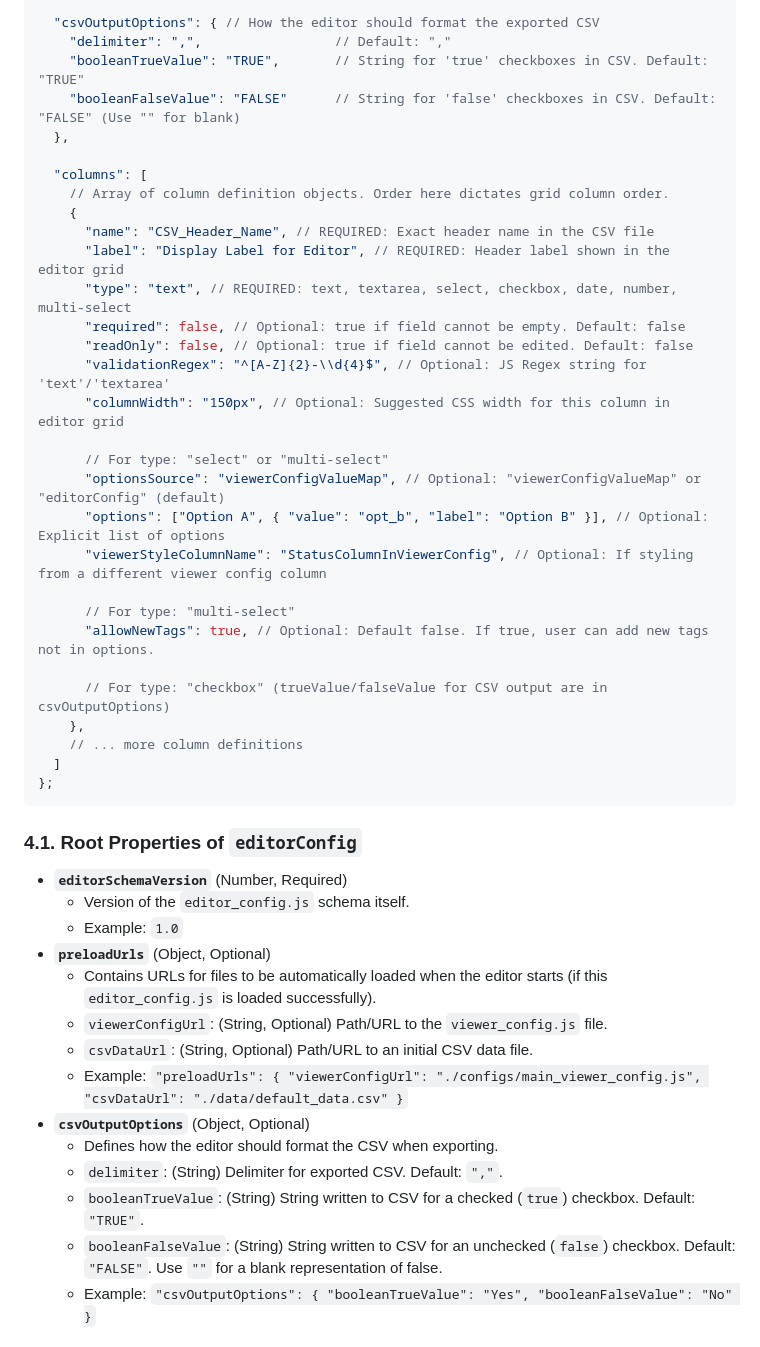
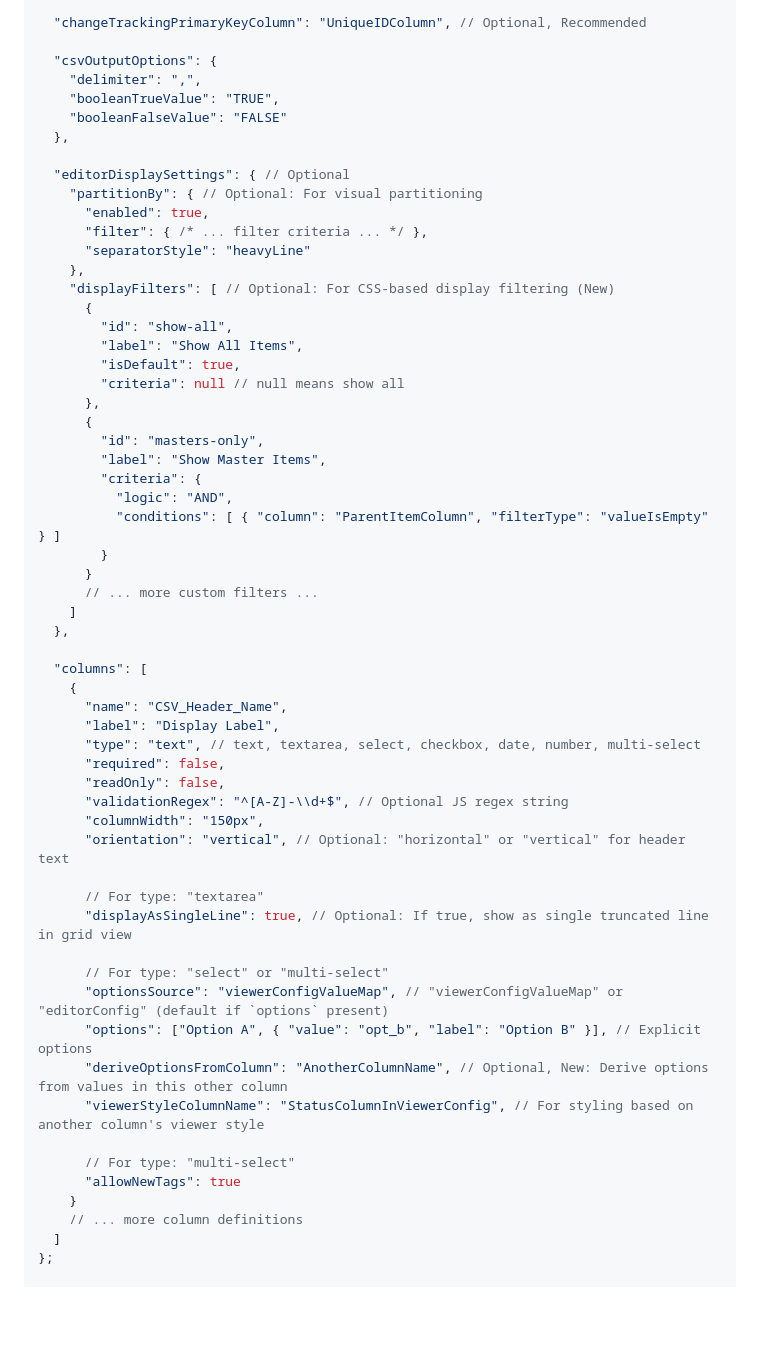
Before and after one commit to deepbluedave/csv_visualiser, a Markdown page: csv_editor/editor_readme.md, the part around one of its changes. Drawn GitHub-style; blank space fills up the shorter version.

````diff
--- a/csv_editor/editor_readme.md
+++ b/csv_editor/editor_readme.md
@@ -97,51 +131,61 @@ window.editorConfig = {
   },
 
-  "csvOutputOptions": { // How the editor should format the exported CSV
-    "delimiter": ",",                 // Default: ","
-    "booleanTrueValue": "TRUE",       // String for 'true' checkboxes in CSV. Default: "TRUE"
-    "booleanFalseValue": "FALSE"      // String for 'false' checkboxes in CSV. Default: "FALSE" (Use "" for blank)
+  "changeTrackingPrimaryKeyColumn": "UniqueIDColumn", // Optional, Recommended
+
+  "csvOutputOptions": {
+    "delimiter": ",",
+    "booleanTrueValue": "TRUE",
+    "booleanFalseValue": "FALSE"
+  },
+
+  "editorDisplaySettings": { // Optional
+    "partitionBy": { // Optional: For visual partitioning
+      "enabled": true,
+      "filter": { /* ... filter criteria ... */ },
+      "separatorStyle": "heavyLine"
+    },
+    "displayFilters": [ // Optional: For CSS-based display filtering (New)
+      {
+        "id": "show-all",
+        "label": "Show All Items",
+        "isDefault": true,
+        "criteria": null // null means show all
+      },
+      {
+        "id": "masters-only",
+        "label": "Show Master Items",
+        "criteria": {
+          "logic": "AND",
+          "conditions": [ { "column": "ParentItemColumn", "filterType": "valueIsEmpty" } ]
+        }
+      }
+      // ... more custom filters ...
+    ]
   },
 
   "columns": [
-    // Array of column definition objects. Order here dictates grid column order.
     {
-      "name": "CSV_Header_Name", // REQUIRED: Exact header name in the CSV file
-      "label": "Display Label for Editor", // REQUIRED: Header label shown in the editor grid
-      "type": "text", // REQUIRED: text, textarea, select, checkbox, date, number, multi-select
-      "required": false, // Optional: true if field cannot be empty. Default: false
-      "readOnly": false, // Optional: true if field cannot be edited. Default: false
-      "validationRegex": "^[A-Z]{2}-\\d{4}$", // Optional: JS Regex string for 'text'/'textarea'
-      "columnWidth": "150px", // Optional: Suggested CSS width for this column in editor grid
+      "name": "CSV_Header_Name",
+      "label": "Display Label",
+      "type": "text", // text, textarea, select, checkbox, date, number, multi-select
+      "required": false,
+      "readOnly": false,
+      "validationRegex": "^[A-Z]-\\d+$", // Optional JS regex string
+      "columnWidth": "150px",
+      "orientation": "vertical", // Optional: "horizontal" or "vertical" for header text
+
+      // For type: "textarea"
+      "displayAsSingleLine": true, // Optional: If true, show as single truncated line in grid view
 
       // For type: "select" or "multi-select"
-      "optionsSource": "viewerConfigValueMap", // Optional: "viewerConfigValueMap" or "editorConfig" (default)
-      "options": ["Option A", { "value": "opt_b", "label": "Option B" }], // Optional: Explicit list of options
-      "viewerStyleColumnName": "StatusColumnInViewerConfig", // Optional: If styling from a different viewer config column
+      "optionsSource": "viewerConfigValueMap", // "viewerConfigValueMap" or "editorConfig" (default if `options` present)
+      "options": ["Option A", { "value": "opt_b", "label": "Option B" }], // Explicit options
+      "deriveOptionsFromColumn": "AnotherColumnName", // Optional, New: Derive options from values in this other column
+      "viewerStyleColumnName": "StatusColumnInViewerConfig", // For styling based on another column's viewer style
 
       // For type: "multi-select"
-      "allowNewTags": true, // Optional: Default false. If true, user can add new tags not in options.
-
-      // For type: "checkbox" (trueValue/falseValue for CSV output are in csvOutputOptions)
-    },
+      "allowNewTags": true
+    }
     // ... more column definitions
   ]
 };
-```
-
-### 4.1. Root Properties of `editorConfig`
-
-*   **`editorSchemaVersion`** (Number, Required)
-    *   Version of the `editor_config.js` schema itself.
-    *   Example: `1.0`
-*   **`preloadUrls`** (Object, Optional)
-    *   Contains URLs for files to be automatically loaded when the editor starts (if this `editor_config.js` is loaded successfully).
-    *   `viewerConfigUrl`: (String, Optional) Path/URL to the `viewer_config.js` file.
-    *   `csvDataUrl`: (String, Optional) Path/URL to an initial CSV data file.
-    *   Example: `"preloadUrls": { "viewerConfigUrl": "./configs/main_viewer_config.js", "csvDataUrl": "./data/default_data.csv" }`
-*   **`csvOutputOptions`** (Object, Optional)
-    *   Defines how the editor should format the CSV when exporting.
-    *   `delimiter`: (String) Delimiter for exported CSV. Default: `","`.
-    *   `booleanTrueValue`: (String) String written to CSV for a checked (`true`) checkbox. Default: `"TRUE"`.
-    *   `booleanFalseValue`: (String) String written to CSV for an unchecked (`false`) checkbox. Default: `"FALSE"`. Use `""` for a blank representation of false.
-    *   Example: `"csvOutputOptions": { "booleanTrueValue": "Yes", "booleanFalseValue": "No" }`
-
````
Also changed, not shown: other parts of csv_editor/editor_readme.md (+97 -151 lines).
